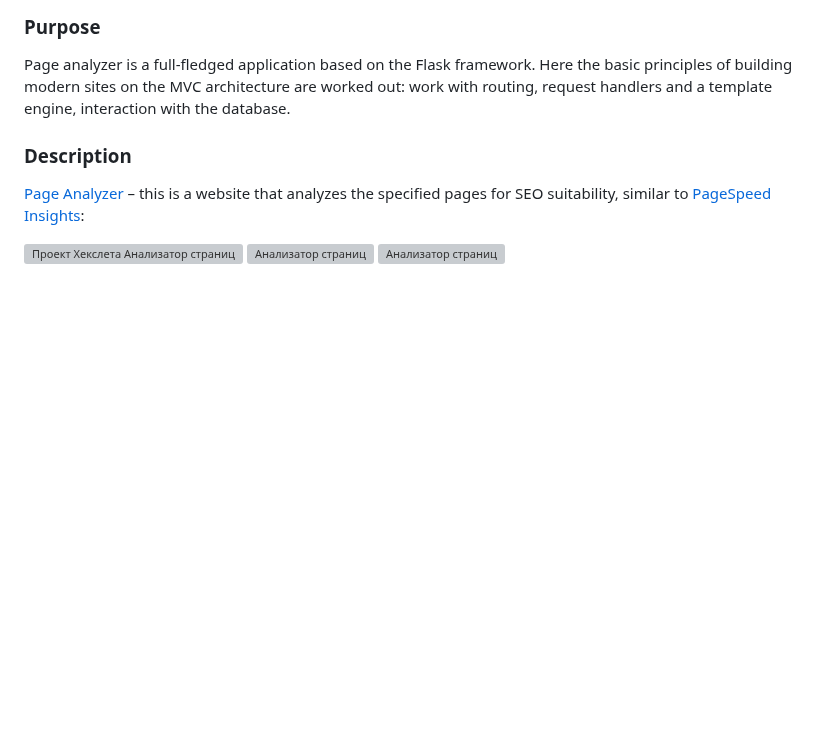
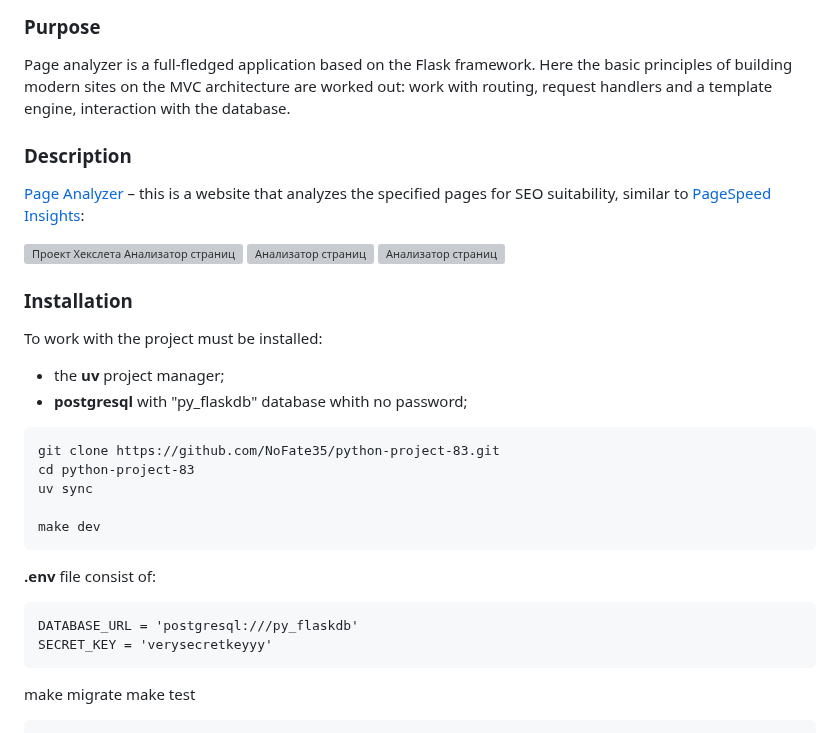
Before and after one commit to NoFate35/python-project-83, a Markdown page: README.md, the part around the change. Rendered like a GitHub page; blank space fills up the shorter version; grey boxes are pictures that could not be loaded.

````diff
--- a/README.md
+++ b/README.md
@@ -20,3 +20,22 @@ Page analyzer is a full-fledged application based on the Flask framework. Here t
 <a href="https://python-project-83-production-1113.up.railway.app">Page Analyzer</a> – this is a website that analyzes the specified pages for SEO suitability, similar to <a href="https://pagespeed.web.dev/">PageSpeed Insights</a>:<p><img src="https://cdn2.hexlet.io/derivations/image/original/eyJpZCI6ImRiYzE2ZTNhYjgxMjI1NzdmMTM1ZDQzMjVkZmQ1YWJhLnBuZyIsInN0b3JhZ2UiOiJjYWNoZSJ9?signature=4874cc79b8e3f1a0288cb0d59b09b9129ee0ad591958711786ee0d4f5bad3f8a" title="" alt="Проект Хекслета Анализатор страниц" class="px-2 px-md-3 px-lg-4 px-xl-5 img-fluid" loading="lazy">
 <img src="https://cdn2.hexlet.io/derivations/image/original/eyJpZCI6ImM5Mzk5Y2MzY2ZkNWUzNTI0MTE4OTYwYTZkNzEyYWVkLnBuZyIsInN0b3JhZ2UiOiJjYWNoZSJ9?signature=508d9cc44a9cc3880c828c4775df02e09ec9224fe5e84f52325035cc891da4a2" title="" alt="Анализатор страниц" class="px-2 px-md-3 px-lg-4 px-xl-5 img-fluid" loading="lazy">
 <img src="https://cdn2.hexlet.io/derivations/image/original/eyJpZCI6IjE2NWRmOGYzYjM2NGUyMTNhOWU1M2E3ZDJmNGQwYjNmLnBuZyIsInN0b3JhZ2UiOiJjYWNoZSJ9?signature=79858c156ec370e5a4a8180a4e26d62a7aef546880d53a823df32cc4e1670a6c" title="" alt="Анализатор страниц" class="px-2 px-md-3 px-lg-4 px-xl-5 img-fluid" loading="lazy"></p>
+### Installation
+To work with the project must be installed:
+* the __uv__ project manager;
+* __postgresql__ with "py_flaskdb" database whith no password;
+```
+git clone https://github.com/NoFate35/python-project-83.git
+cd python-project-83
+uv sync
+
+make dev
+```
+__.env__ file consist of:
+```
+DATABASE_URL = 'postgresql:///py_flaskdb'
+SECRET_KEY = 'verysecretkeyyy'
+```
+make migrate
+make test
+```
````
